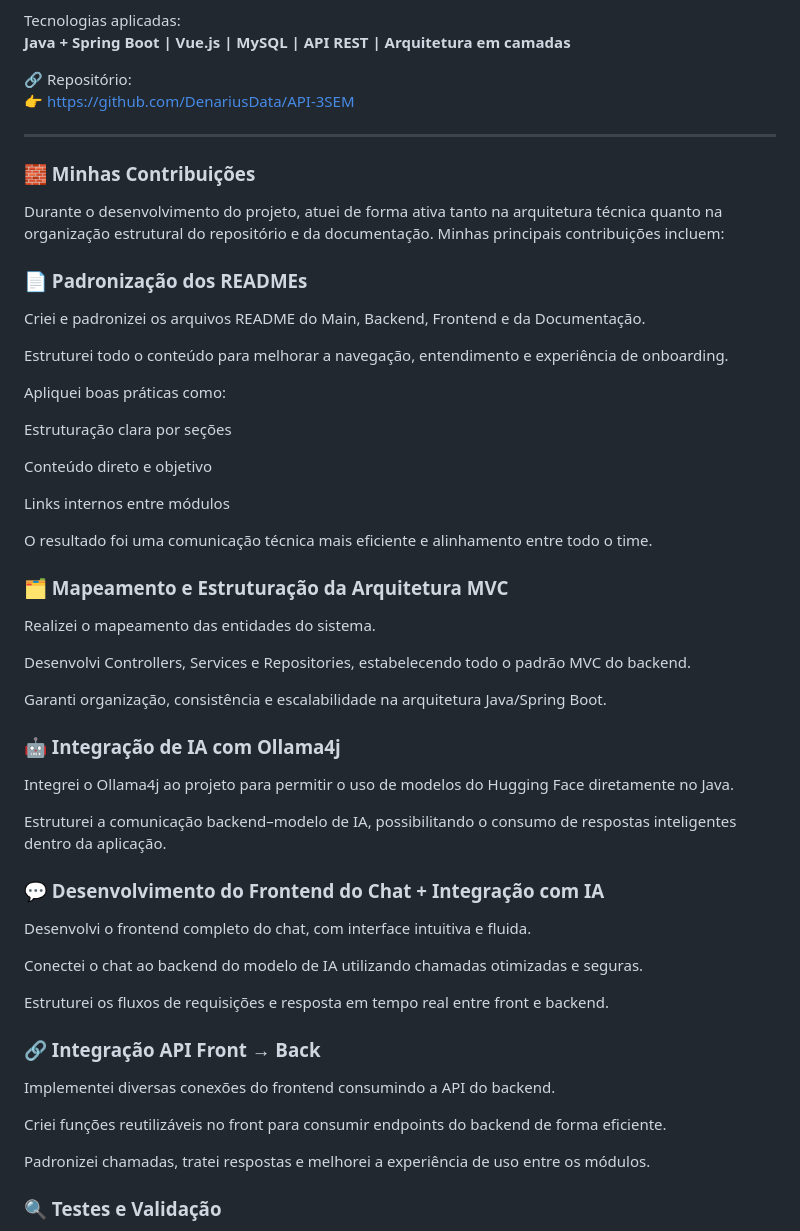
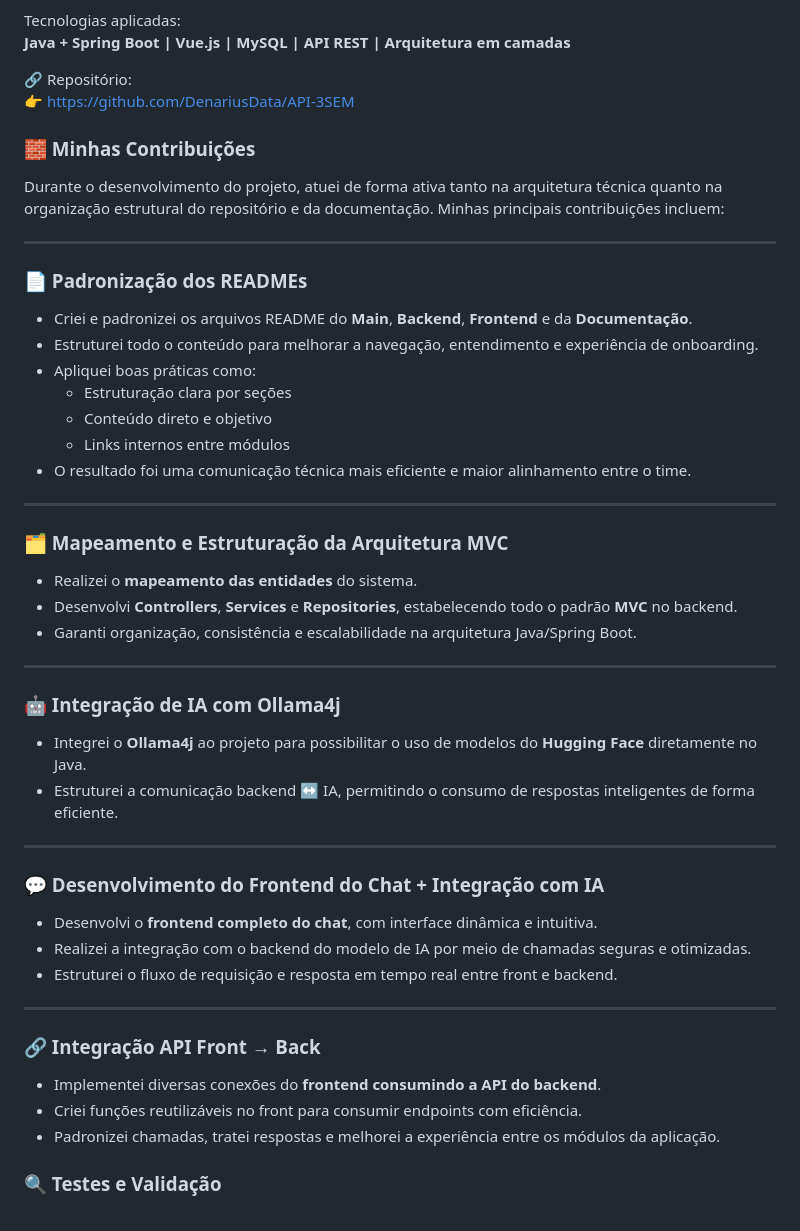
Before and after one commit to User-Business/Bertoti, a Markdown page: Metodologia/README.md, the part around one of its changes. Rendered like a GitHub page.

Commit message:
Update personal introduction and project details in README

```diff
--- a/Metodologia/README.md
+++ b/Metodologia/README.md
@@ -52,57 +52,53 @@ Tecnologias aplicadas:
 
 🔗 Repositório:
 👉 https://github.com/DenariusData/API-3SEM
-
----
 ### 🧱 Minhas Contribuições
 
 Durante o desenvolvimento do projeto, atuei de forma ativa tanto na arquitetura técnica quanto na organização estrutural do repositório e da documentação. Minhas principais contribuições incluem:
 
+---
+
 ### 📄 Padronização dos READMEs
 
-Criei e padronizei os arquivos README do Main, Backend, Frontend e da Documentação.
+- Criei e padronizei os arquivos README do **Main**, **Backend**, **Frontend** e da **Documentação**.
+- Estruturei todo o conteúdo para melhorar a navegação, entendimento e experiência de onboarding.
+- Apliquei boas práticas como:
+  - Estruturação clara por seções
+  - Conteúdo direto e objetivo
+  - Links internos entre módulos
+- O resultado foi uma comunicação técnica mais eficiente e maior alinhamento entre o time.
 
-Estruturei todo o conteúdo para melhorar a navegação, entendimento e experiência de onboarding.
-
-Apliquei boas práticas como:
-
-Estruturação clara por seções
-
-Conteúdo direto e objetivo
-
-Links internos entre módulos
-
-O resultado foi uma comunicação técnica mais eficiente e alinhamento entre todo o time.
+---
 
 ### 🗂️ Mapeamento e Estruturação da Arquitetura MVC
 
-Realizei o mapeamento das entidades do sistema.
+- Realizei o **mapeamento das entidades** do sistema.
+- Desenvolvi **Controllers**, **Services** e **Repositories**, estabelecendo todo o padrão **MVC** no backend.
+- Garanti organização, consistência e escalabilidade na arquitetura Java/Spring Boot.
 
-Desenvolvi Controllers, Services e Repositories, estabelecendo todo o padrão MVC do backend.
-
-Garanti organização, consistência e escalabilidade na arquitetura Java/Spring Boot.
+---
 
 ### 🤖 Integração de IA com Ollama4j
 
-Integrei o Ollama4j ao projeto para permitir o uso de modelos do Hugging Face diretamente no Java.
+- Integrei o **Ollama4j** ao projeto para possibilitar o uso de modelos do **Hugging Face** diretamente no Java.
+- Estruturei a comunicação backend ↔ IA, permitindo o consumo de respostas inteligentes de forma eficiente.
 
-Estruturei a comunicação backend–modelo de IA, possibilitando o consumo de respostas inteligentes dentro da aplicação.
+---
 
 ### 💬 Desenvolvimento do Frontend do Chat + Integração com IA
 
-Desenvolvi o frontend completo do chat, com interface intuitiva e fluida.
+- Desenvolvi o **frontend completo do chat**, com interface dinâmica e intuitiva.
+- Realizei a integração com o backend do modelo de IA por meio de chamadas seguras e otimizadas.
+- Estruturei o fluxo de requisição e resposta em tempo real entre front e backend.
 
-Conectei o chat ao backend do modelo de IA utilizando chamadas otimizadas e seguras.
-
-Estruturei os fluxos de requisições e resposta em tempo real entre front e backend.
+---
 
 ### 🔗 Integração API Front → Back
 
-Implementei diversas conexões do frontend consumindo a API do backend.
+- Implementei diversas conexões do **frontend consumindo a API do backend**.
+- Criei funções reutilizáveis no front para consumir endpoints com eficiência.
+- Padronizei chamadas, tratei respostas e melhorei a experiência entre os módulos da aplicação.
 
-Criei funções reutilizáveis no front para consumir endpoints do backend de forma eficiente.
-
-Padronizei chamadas, tratei respostas e melhorei a experiência de uso entre os módulos.
 
 ### 🔍 Testes e Validação
 - Participei da validação final do sistema, comparando:
```
Also changed, not shown: other parts of Metodologia/README.md (+28 -15 lines).
